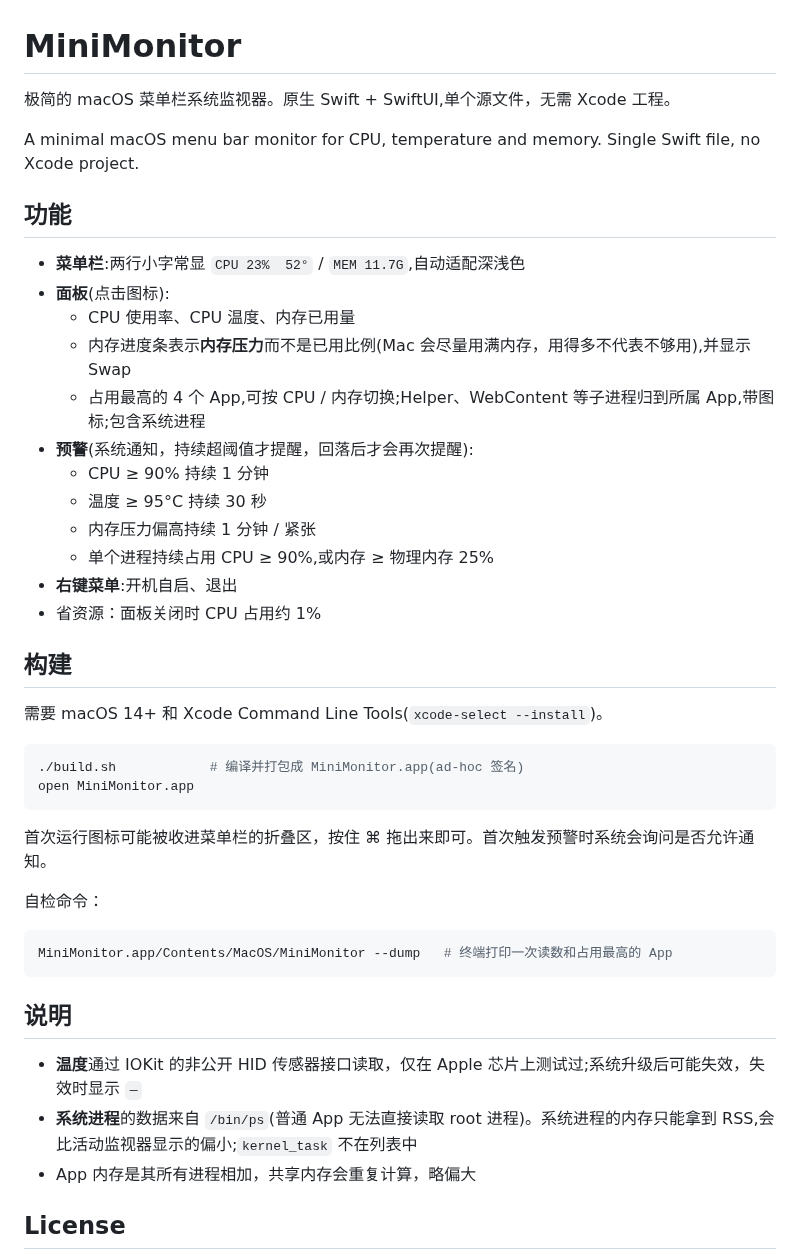
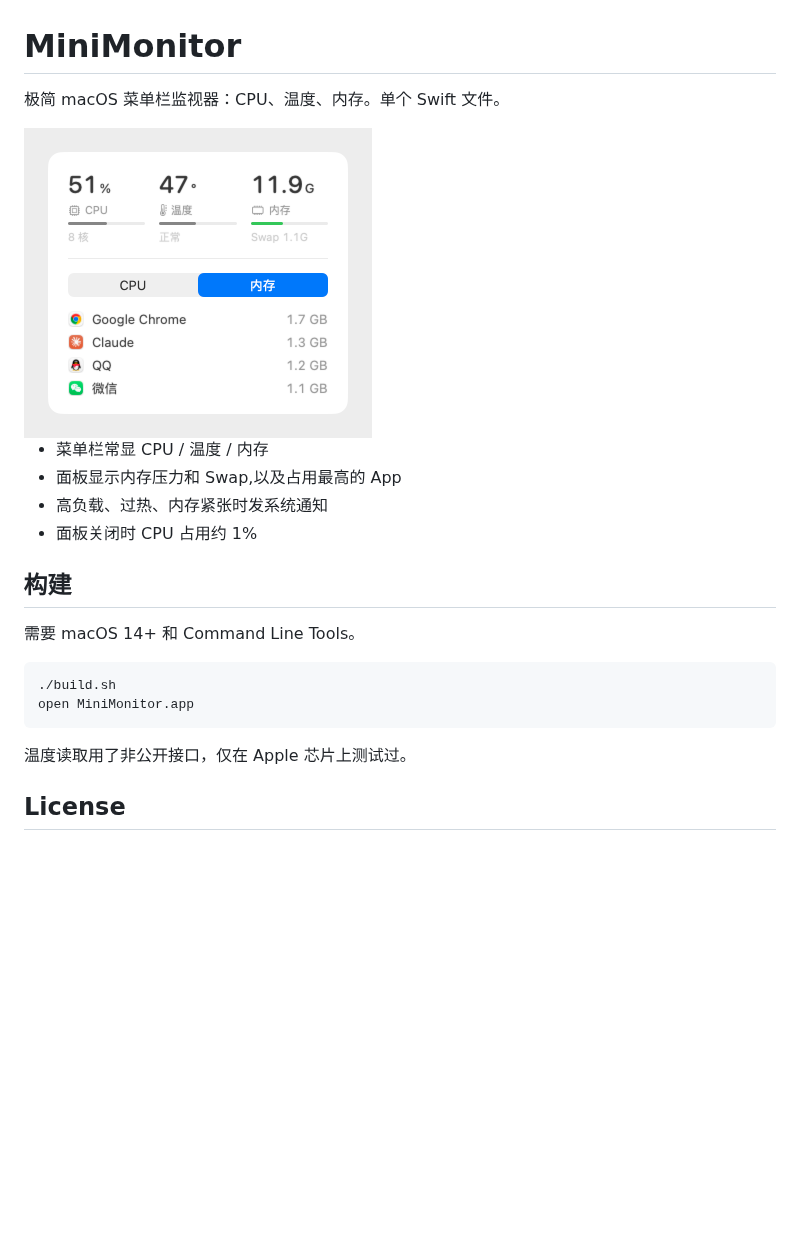
Before and after one commit to Neosamzzz/mini-monitor, a Markdown page: README.md, the part around one of its changes. GitHub-like rendering; pictures changed too: docs/screenshot.png (added); blank space fills up the shorter version.

Commit message:
Add README screenshot and trim README
Render --panel through NSHostingView so the segmented control shows up.

````diff
--- a/README.md
+++ b/README.md
@@ -1,46 +1,24 @@
 # MiniMonitor
 
-极简的 macOS 菜单栏系统监视器。原生 Swift + SwiftUI,单个源文件，无需 Xcode 工程。
+极简 macOS 菜单栏监视器：CPU、温度、内存。单个 Swift 文件。
 
-A minimal macOS menu bar monitor for CPU, temperature and memory. Single Swift file, no Xcode project.
+<img src="docs/screenshot.png" width="348" alt="MiniMonitor 面板">
 
-## 功能
-
-- **菜单栏**:两行小字常显 `CPU 23%  52°` / `MEM 11.7G`,自动适配深浅色
-- **面板**(点击图标):
-  - CPU 使用率、CPU 温度、内存已用量
-  - 内存进度条表示**内存压力**而不是已用比例(Mac 会尽量用满内存，用得多不代表不够用),并显示 Swap
-  - 占用最高的 4 个 App,可按 CPU / 内存切换;Helper、WebContent 等子进程归到所属 App,带图标;包含系统进程
-- **预警**(系统通知，持续超阈值才提醒，回落后才会再次提醒):
-  - CPU ≥ 90% 持续 1 分钟
-  - 温度 ≥ 95°C 持续 30 秒
-  - 内存压力偏高持续 1 分钟 / 紧张
-  - 单个进程持续占用 CPU ≥ 90%,或内存 ≥ 物理内存 25%
-- **右键菜单**:开机自启、退出
-- 省资源：面板关闭时 CPU 占用约 1%
+- 菜单栏常显 CPU / 温度 / 内存
+- 面板显示内存压力和 Swap,以及占用最高的 App
+- 高负载、过热、内存紧张时发系统通知
+- 面板关闭时 CPU 占用约 1%
 
 ## 构建
 
-需要 macOS 14+ 和 Xcode Command Line Tools(`xcode-select --install`)。
+需要 macOS 14+ 和 Command Line Tools。
 
 ```bash
-./build.sh            # 编译并打包成 MiniMonitor.app(ad-hoc 签名)
+./build.sh
 open MiniMonitor.app
 ```
 
-首次运行图标可能被收进菜单栏的折叠区，按住 ⌘ 拖出来即可。首次触发预警时系统会询问是否允许通知。
-
-自检命令：
-
-```bash
-MiniMonitor.app/Contents/MacOS/MiniMonitor --dump   # 终端打印一次读数和占用最高的 App
-```
-
-## 说明
-
-- **温度**通过 IOKit 的非公开 HID 传感器接口读取，仅在 Apple 芯片上测试过;系统升级后可能失效，失效时显示 `—`
-- **系统进程**的数据来自 `/bin/ps`(普通 App 无法直接读取 root 进程)。系统进程的内存只能拿到 RSS,会比活动监视器显示的偏小;`kernel_task` 不在列表中
-- App 内存是其所有进程相加，共享内存会重复计算，略偏大
+温度读取用了非公开接口，仅在 Apple 芯片上测试过。
 
 ## License
 
````
Also changed, not shown: other parts of README.md (+1 -1 lines), 1 other file.
